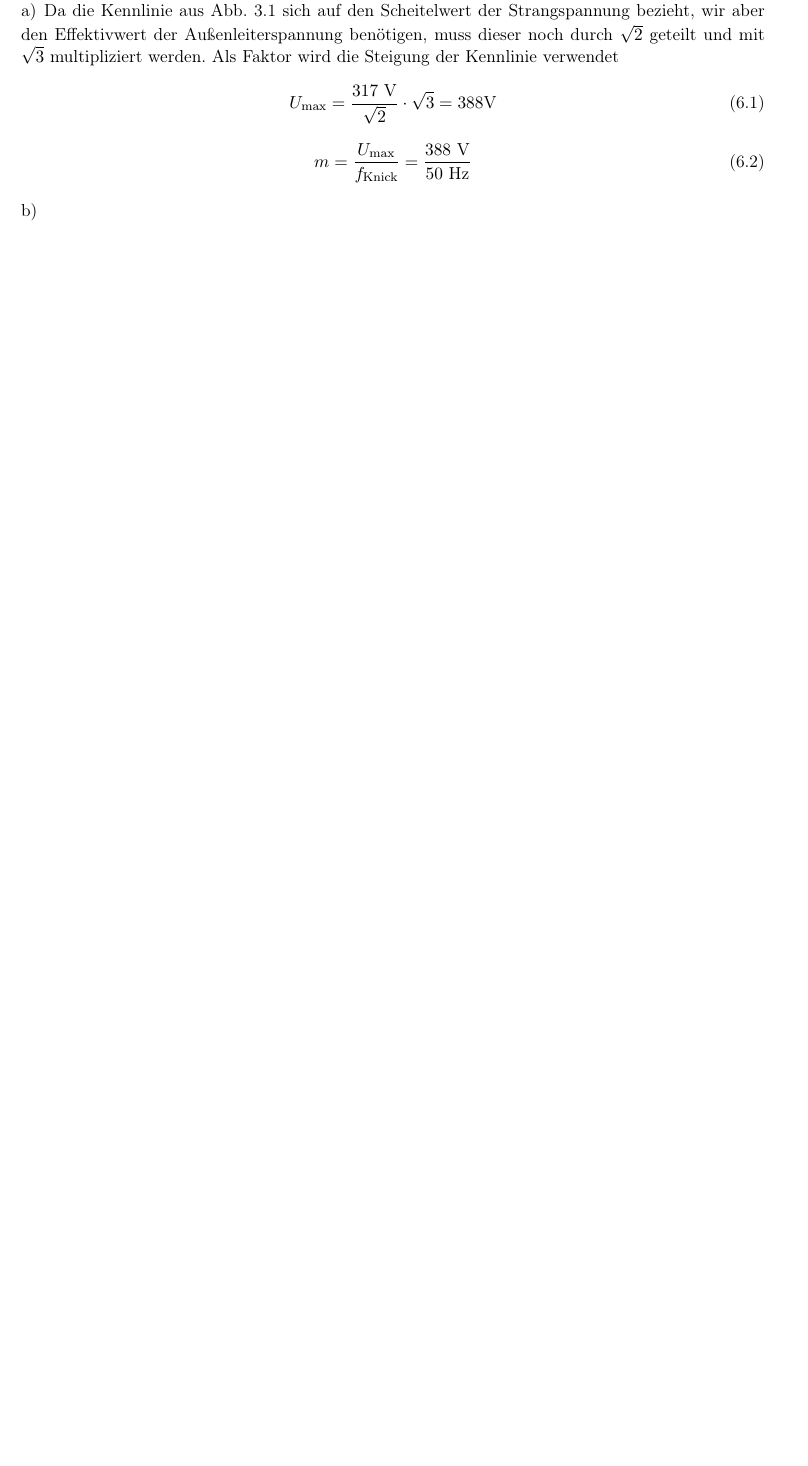
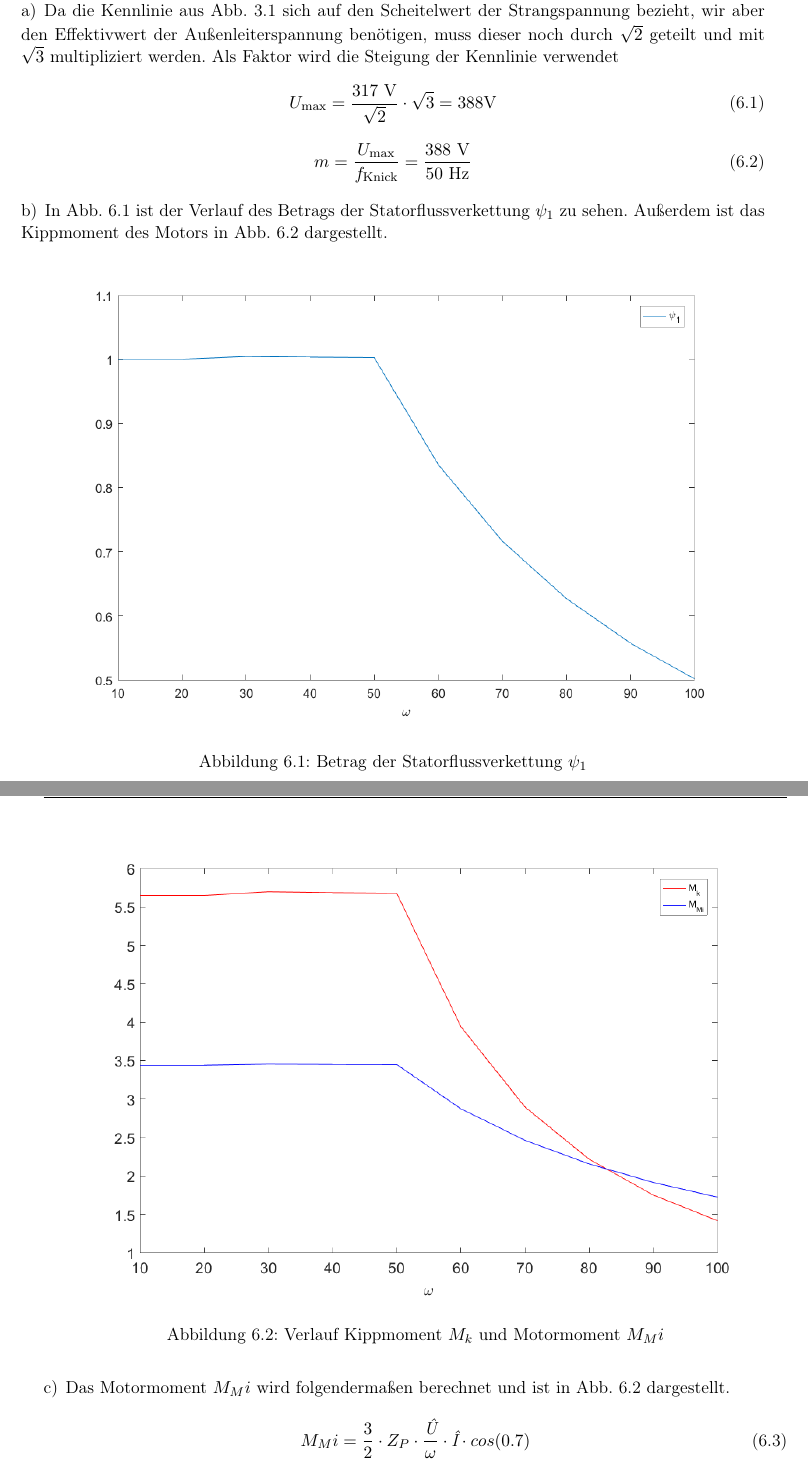
Before and after one commit to Uch21/ElektrischeAntriebePraktProtokoll, a LaTeX document (Versuch_1_Asynchron/Protokoll_Labor_Elektrische_Antriebstechnik.tex, which reads Versuch_1_Asynchron/aufgabe6.tex): part of page 8 of 11 before the commit and two parts of pages 8 and 9 of 11 after it, the two joined at a grey line, cut so that both start at the same text, the shorter picture padded with empty space. Compiled offline with pdfLaTeX.

Commit message:
Aufgabe 6b_c und 7a fertig

```diff
--- a/Versuch_1_Asynchron/aufgabe6.tex
+++ b/Versuch_1_Asynchron/aufgabe6.tex
@@ -13,7 +13,22 @@ Als Faktor wird die Steigung der Kennlinie verwendet
 %
 \section{}\label{sec:aufg6b}
 %
-
+In Abb. \ref{fig:Statorflussverkettung} ist der Verlauf des Betrags der Statorflussverkettung $\psi_1$ zu sehen. Außerdem ist das Kippmoment des Motors in Abb. \ref{fig:momente} dargestellt.
+\begin{figure}[htb]
+	\includegraphics[width = \textwidth]{./Bilder/f_psi}
+	\caption{Betrag der Statorflussverkettung $\psi_1$}
+	\label{fig:Statorflussverkettung}
+\end{figure}
 %
+\begin{figure}[htb]
+	\includegraphics[width = \textwidth]{./Bilder/f_moment}
+	\caption{Verlauf Kippmoment $M_k$ und Motormoment $M_Mi$}
+	\label{fig:momente}
+\end{figure}
+\newpage
 \section{}\label{sec:aufg6c}
 %
+Das Motormoment $M_Mi$ wird folgendermaßen berechnet und ist in Abb. \ref{fig:momente} dargestellt.
+\begin{equation}
+M_Mi = \frac{3}{2}\cdot Z_P \cdot \frac{\textit{\^{U}}}{\omega} \cdot \textit{\^{I}} \cdot cos(0.7)
+\end{equation}
```
Also changed, not shown: Versuch_1_Asynchron/aufgabe7.tex (+11 -8 lines), Versuch_1_Asynchron/Bilder/f_moment.png, Versuch_1_Asynchron/Bilder/f_psi.png, Versuch_1_Asynchron/Protokoll_Labor_Elektrische_Antriebstechnik.pdf.
